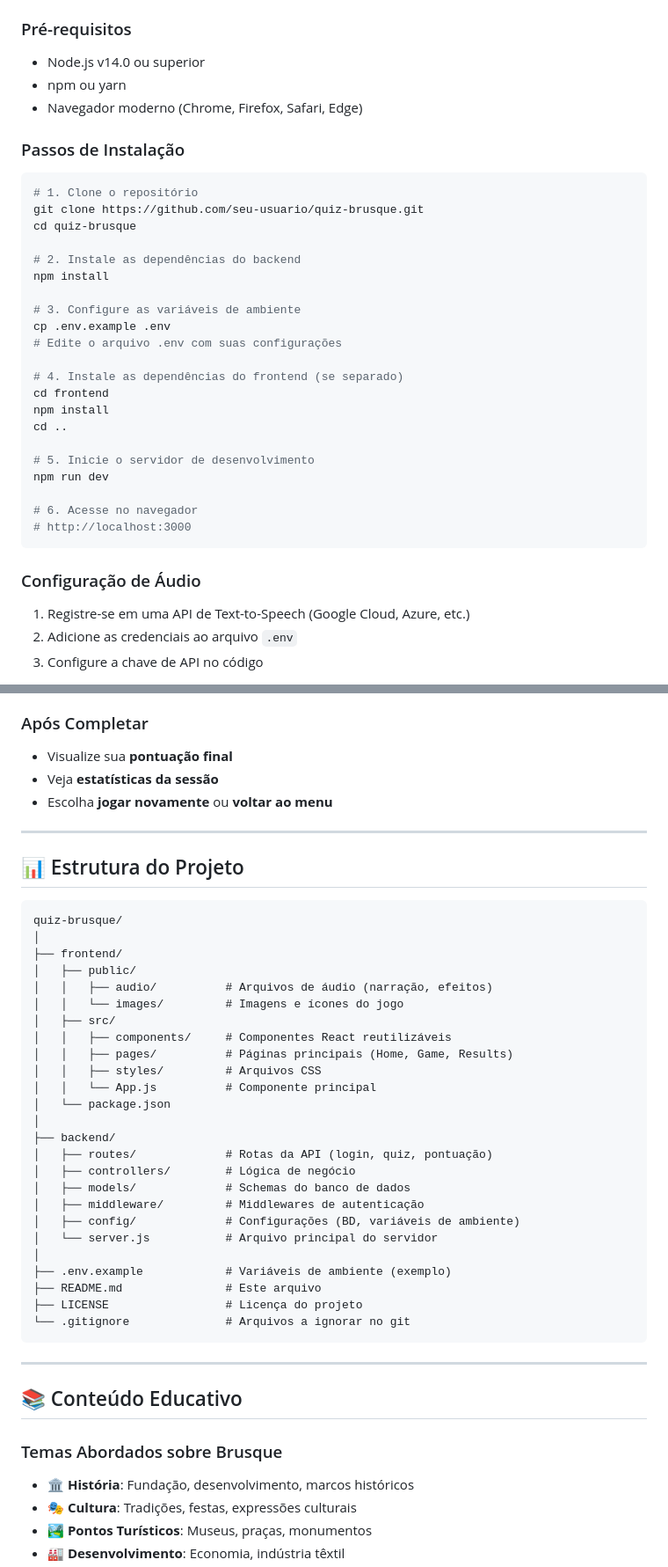
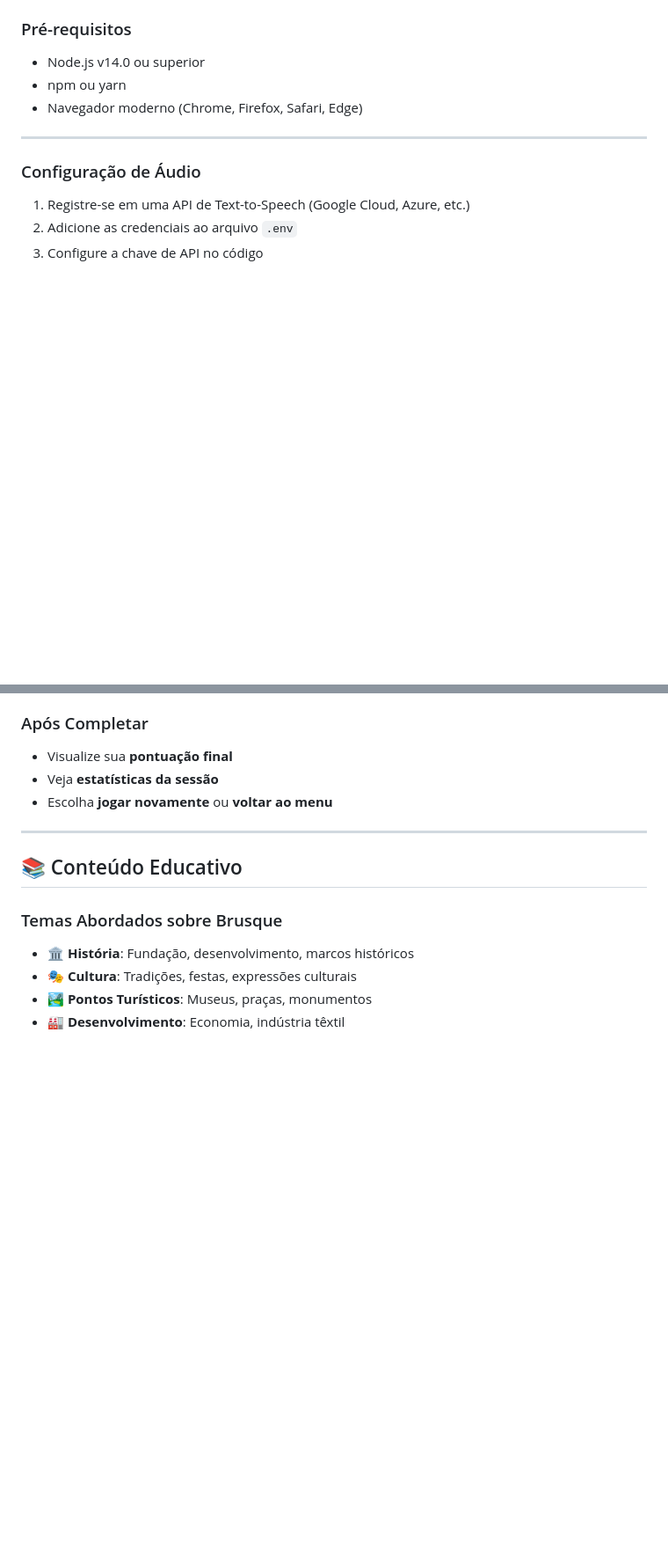
Before and after one commit to DaviFischer/Curriculariza-o-2026-Semana02, a Markdown page: README.md, 2 parts joined by grey strips. Shown at 88% size. Rendered like a GitHub page; blank space fills up the shorter version.

Commit message:
Revisando texto.
Revisando texto e removendo seções .

````diff
--- a/README.md
+++ b/README.md
@@ -121,31 +105,7 @@ Este projeto é desenvolvido como trabalho de conclusão de disciplina pelos alu
 - npm ou yarn
 - Navegador moderno (Chrome, Firefox, Safari, Edge)
 
-### Passos de Instalação
-
-```bash
-# 1. Clone o repositório
-git clone https://github.com/seu-usuario/quiz-brusque.git
-cd quiz-brusque
-
-# 2. Instale as dependências do backend
-npm install
-
-# 3. Configure as variáveis de ambiente
-cp .env.example .env
-# Edite o arquivo .env com suas configurações
-
-# 4. Instale as dependências do frontend (se separado)
-cd frontend
-npm install
-cd ..
-
-# 5. Inicie o servidor de desenvolvimento
-npm run dev
-
-# 6. Acesse no navegador
-# http://localhost:3000
-```
+---
 
 ### Configuração de Áudio
 1. Registre-se em uma API de Text-to-Speech (Google Cloud, Azure, etc.)
@@ -172,38 +132,6 @@ npm run dev
 - Visualize sua **pontuação final**
 - Veja **estatísticas da sessão**
 - Escolha **jogar novamente** ou **voltar ao menu**
-
----
-
-## 📊 Estrutura do Projeto
-
-```
-quiz-brusque/
-│
-├── frontend/
-│   ├── public/
-│   │   ├── audio/          # Arquivos de áudio (narração, efeitos)
-│   │   └── images/         # Imagens e ícones do jogo
-│   ├── src/
-│   │   ├── components/     # Componentes React reutilizáveis
-│   │   ├── pages/          # Páginas principais (Home, Game, Results)
-│   │   ├── styles/         # Arquivos CSS
-│   │   └── App.js          # Componente principal
-│   └── package.json
-│
-├── backend/
-│   ├── routes/             # Rotas da API (login, quiz, pontuação)
-│   ├── controllers/        # Lógica de negócio
-│   ├── models/             # Schemas do banco de dados
-│   ├── middleware/         # Middlewares de autenticação
-│   ├── config/             # Configurações (BD, variáveis de ambiente)
-│   └── server.js           # Arquivo principal do servidor
-│
-├── .env.example            # Variáveis de ambiente (exemplo)
-├── README.md               # Este arquivo
-├── LICENSE                 # Licença do projeto
-└── .gitignore              # Arquivos a ignorar no git
-```
 
 ---
 
````
Also changed, not shown: other parts of README.md (+0 -30 lines).
